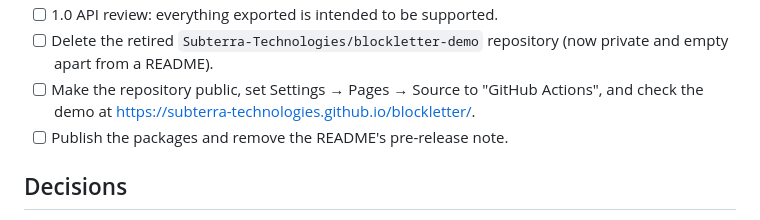
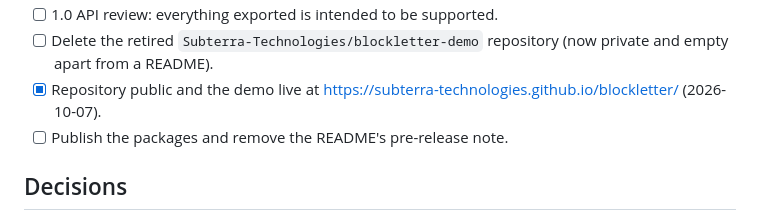
Before and after one commit to Subterra-Technologies/blockletter, a Markdown page: docs/PLAN.md, the part around one of its changes. Rendered like a GitHub page.

```diff
--- a/docs/PLAN.md
+++ b/docs/PLAN.md
@@ -131,8 +131,8 @@ Dogfooding proves the API and stops two copies drifting.
 - [ ] 1.0 API review: everything exported is intended to be supported.
 - [ ] Delete the retired `Subterra-Technologies/blockletter-demo` repository (now private and
       empty apart from a README).
-- [ ] Make the repository public, set Settings → Pages → Source to "GitHub Actions", and check
-      the demo at https://subterra-technologies.github.io/blockletter/.
+- [x] Repository public and the demo live at https://subterra-technologies.github.io/blockletter/
+      (2026-10-07).
 - [ ] Publish the packages and remove the README's pre-release note.
 
 ## Decisions
```
Also changed, not shown: other parts of docs/PLAN.md (+1 -1 lines), README.md (+5 -5 lines).
